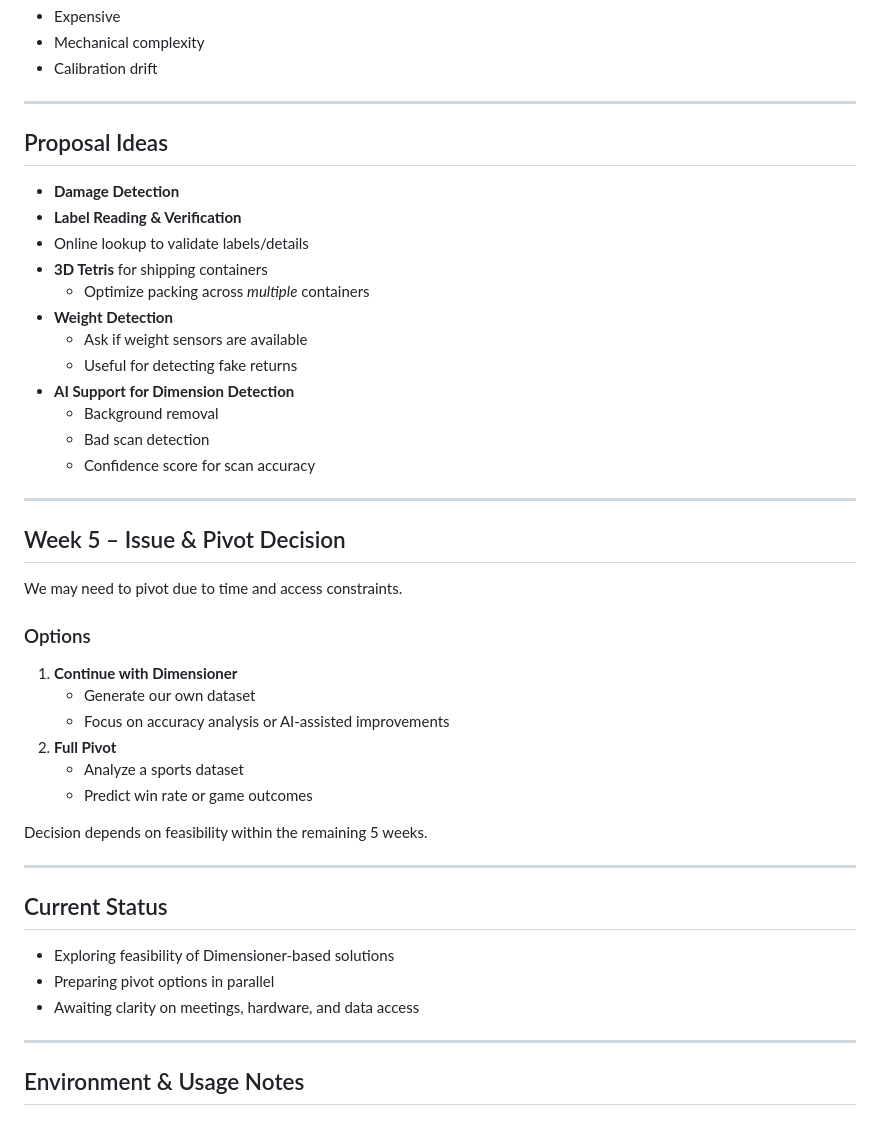
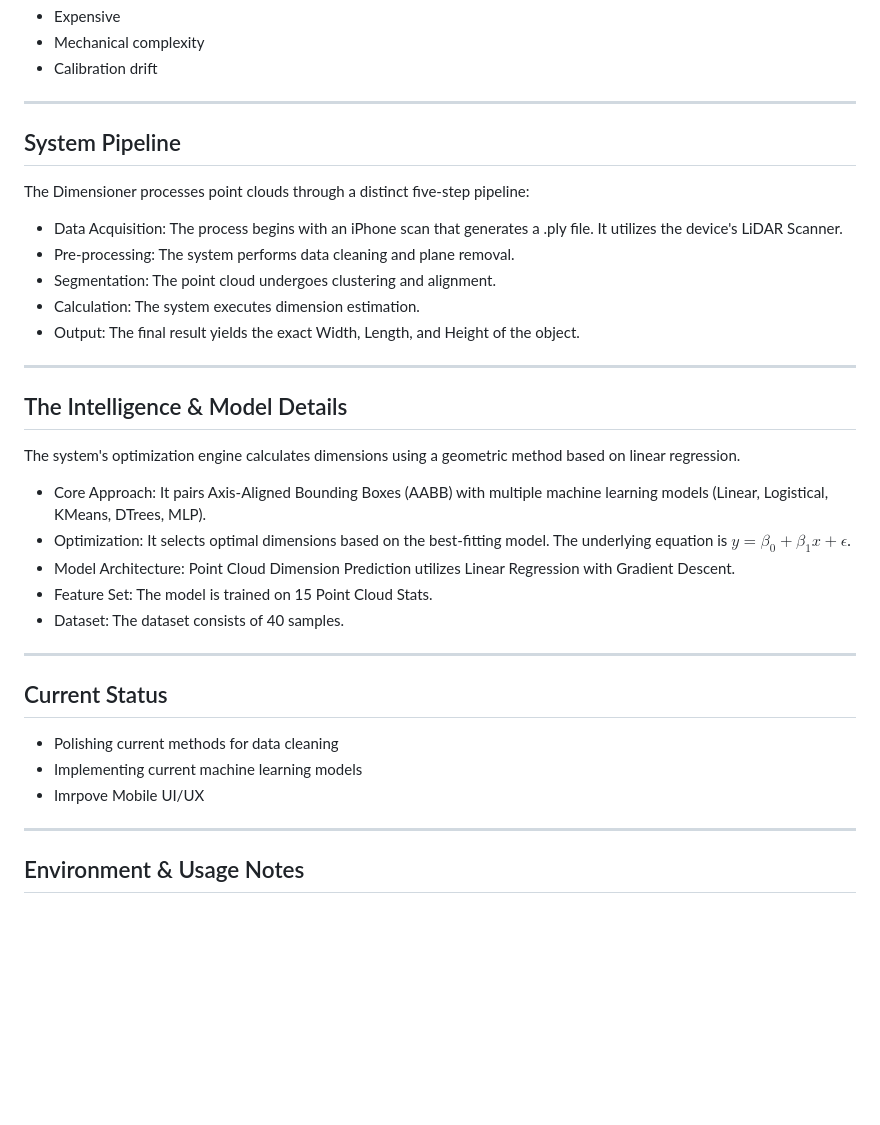
Before and after one commit to jliu0411/CS179M_Project, a Markdown page: README.md, the part around the change. Drawn GitHub-style; blank space fills up the shorter version.

Commit message:
Revise README with system pipeline and model details
Updated the README to include system pipeline details and model architecture. Removed proposal ideas and pivot options sections.

```diff
--- a/README.md
+++ b/README.md
@@ -41,43 +41,32 @@ A **Dimensioner** estimates a box’s physical dimensions (Length × Width × De
 
 ---
 
-## Proposal Ideas
+## System Pipeline
 
-- **Damage Detection**
-- **Label Reading & Verification**
-- Online lookup to validate labels/details
-- **3D Tetris** for shipping containers
-  - Optimize packing across *multiple* containers
-- **Weight Detection**
-  - Ask if weight sensors are available
-  - Useful for detecting fake returns
-- **AI Support for Dimension Detection**
-  - Background removal
-  - Bad scan detection
-  - Confidence score for scan accuracy
+The Dimensioner processes point clouds through a distinct five-step pipeline:
+- Data Acquisition: The process begins with an iPhone scan that generates a .ply file. It utilizes the device's LiDAR Scanner.
+- Pre-processing: The system performs data cleaning and plane removal.
+- Segmentation: The point cloud undergoes clustering and alignment.
+- Calculation: The system executes dimension estimation.
+- Output: The final result yields the exact Width, Length, and Height of the object.
 
 ---
 
-## Week 5 – Issue & Pivot Decision
+## The Intelligence & Model Details
 
-We may need to pivot due to time and access constraints.
-
-### Options
-1. **Continue with Dimensioner**
-   - Generate our own dataset
-   - Focus on accuracy analysis or AI-assisted improvements
-2. **Full Pivot**
-   - Analyze a sports dataset
-   - Predict win rate or game outcomes
-
-Decision depends on feasibility within the remaining 5 weeks.
+The system's optimization engine calculates dimensions using a geometric method based on linear regression.
+- Core Approach: It pairs Axis-Aligned Bounding Boxes (AABB) with multiple machine learning models (Linear, Logistical, KMeans, DTrees, MLP).
+- Optimization: It selects optimal dimensions based on the best-fitting model. The underlying equation is $y=\beta_{0}+\beta_{1}x+\epsilon$.
+- Model Architecture: Point Cloud Dimension Prediction utilizes Linear Regression with Gradient Descent.
+- Feature Set: The model is trained on 15 Point Cloud Stats.
+- Dataset: The dataset consists of 40 samples.
 
 ---
 
 ## Current Status
-- Exploring feasibility of Dimensioner-based solutions
-- Preparing pivot options in parallel
-- Awaiting clarity on meetings, hardware, and data access
+- Polishing current methods for data cleaning
+- Implementing current machine learning models
+- Imrpove Mobile UI/UX
 
 
 ---
```
